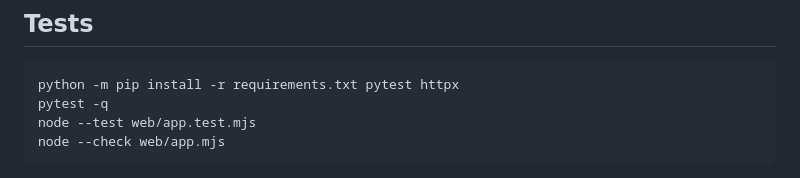
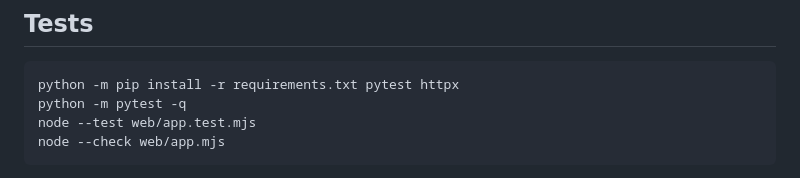
Before and after one commit to abusuraihsakhri/phylo-distance-matrix, a Markdown page: README.md, the part around the change. Drawn GitHub-style.

Commit message:
Use Python module test runner consistently

```diff
--- a/README.md
+++ b/README.md
@@ -61,7 +61,7 @@ The `POST /api/matrix` response includes `taxa`, `model` and a square `distances
 
 ~~~bash
 python -m pip install -r requirements.txt pytest httpx
-pytest -q
+python -m pytest -q
 node --test web/app.test.mjs
 node --check web/app.mjs
 ~~~
```
